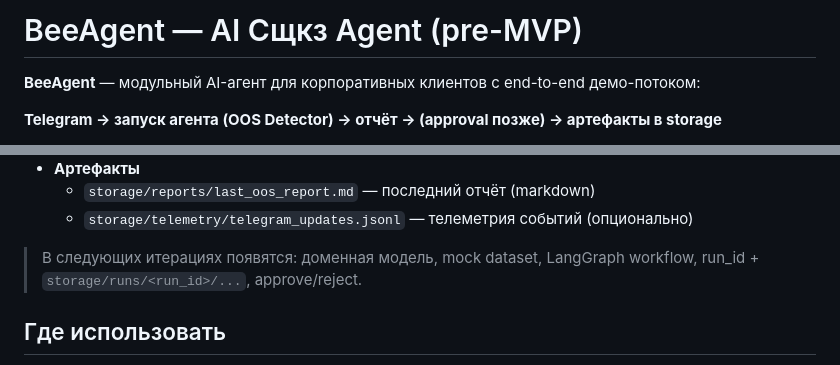
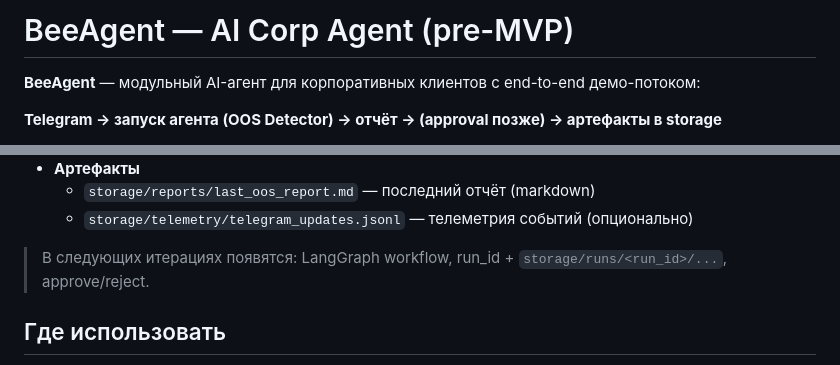
Before and after one commit to beesyst/beeagent, a Markdown page: README.ru.md, 2 parts joined by grey strips. Rendered like a GitHub page.

```diff
--- a/README.ru.md
+++ b/README.ru.md
@@ -1,4 +1,4 @@
-# BeeAgent — AI Сщкз Agent (pre-MVP)
+# BeeAgent — AI Corp Agent (pre-MVP)
 
 **BeeAgent** — модульный AI-агент для корпоративных клиентов с end-to-end демо-потоком:
 
@@ -33,7 +33,7 @@
   * `storage/reports/last_oos_report.md` — последний отчёт (markdown)
   * `storage/telemetry/telegram_updates.jsonl` — телеметрия событий (опционально)
 
-> В следующих итерациях появятся: доменная модель, mock dataset, LangGraph workflow, run_id + `storage/runs/<run_id>/...`, approve/reject.
+> В следующих итерациях появятся: LangGraph workflow, run_id + `storage/runs/<run_id>/...`, approve/reject.
 
 ## Где использовать
 
```
Also changed, not shown: other parts of README.ru.md (+30 -19 lines), docs/ROADMAP.md (+1 -1 lines).
